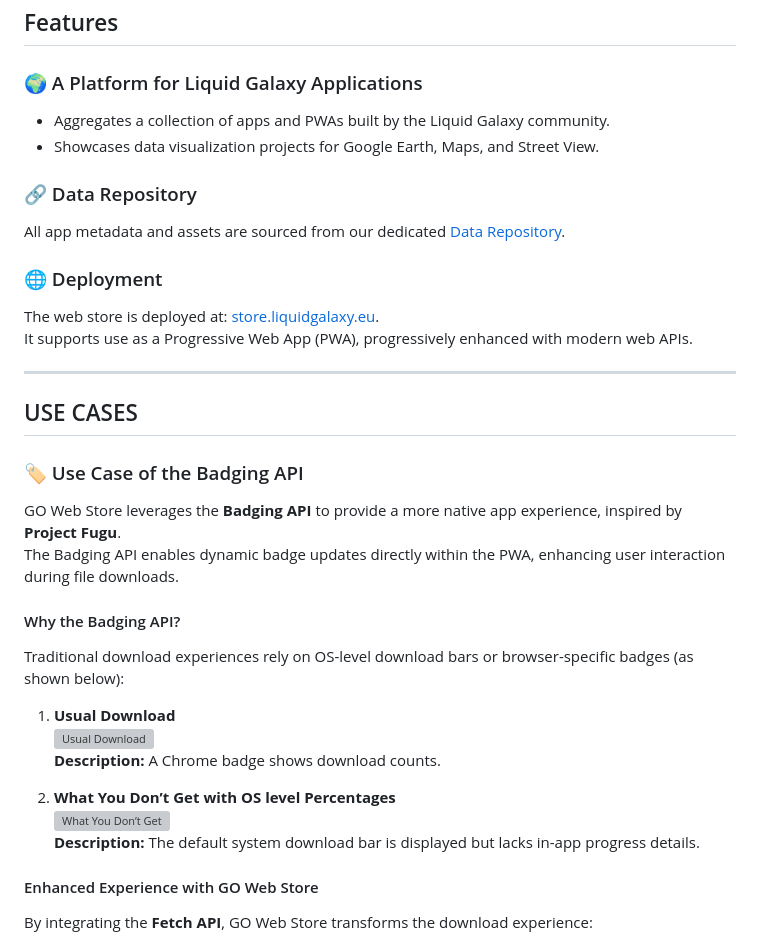
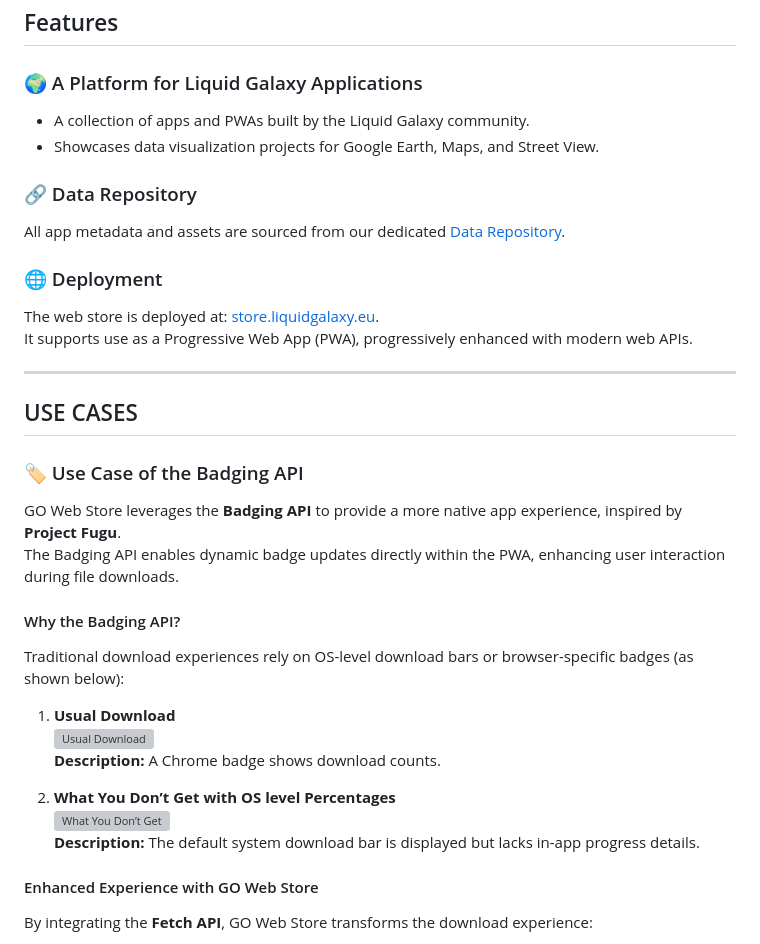
Before and after one commit to ritwickrajmakhal/AppBox, a Markdown page: README.md, the part around one of its changes. GitHub-like rendering; grey boxes are pictures that could not be loaded.

Commit message:
add: readme

```diff
--- a/README.md
+++ b/README.md
@@ -39,13 +37,16 @@
 ## Features
 
 ### 🌍 A Platform for Liquid Galaxy Applications
-- Aggregates a collection of apps and PWAs built by the Liquid Galaxy community.
+
+- A collection of apps and PWAs built by the Liquid Galaxy community.
 - Showcases data visualization projects for Google Earth, Maps, and Street View.
 
 ### 🔗 Data Repository
+
 All app metadata and assets are sourced from our dedicated [Data Repository](https://github.com/LiquidGalaxyLAB/Data).
 
 ### 🌐 Deployment
+
 The web store is deployed at: [store.liquidgalaxy.eu](https://store.liquidgalaxy.eu).
 It supports use as a Progressive Web App (PWA), progressively enhanced with modern web APIs.
 
@@ -54,10 +55,12 @@ It supports use as a Progressive Web App (PWA), progressively enhanced with mode
 ## USE CASES
 
 ### 🏷️ Use Case of the Badging API
+
 GO Web Store leverages the **Badging API** to provide a more native app experience, inspired by **Project Fugu**.
 The Badging API enables dynamic badge updates directly within the PWA, enhancing user interaction during file downloads.
 
 #### Why the Badging API?
+
 Traditional download experiences rely on OS-level download bars or browser-specific badges (as shown below):
 
 1. **Usual Download**
@@ -69,6 +72,7 @@ Traditional download experiences rely on OS-level download bars or browser-speci
    **Description:** The default system download bar is displayed but lacks in-app progress details.
 
 #### Enhanced Experience with GO Web Store
+
 By integrating the **Fetch API**, GO Web Store transforms the download experience:
 
 - **In-app Percentage Experience**
```
Also changed, not shown: other parts of README.md (+3 -3 lines).
